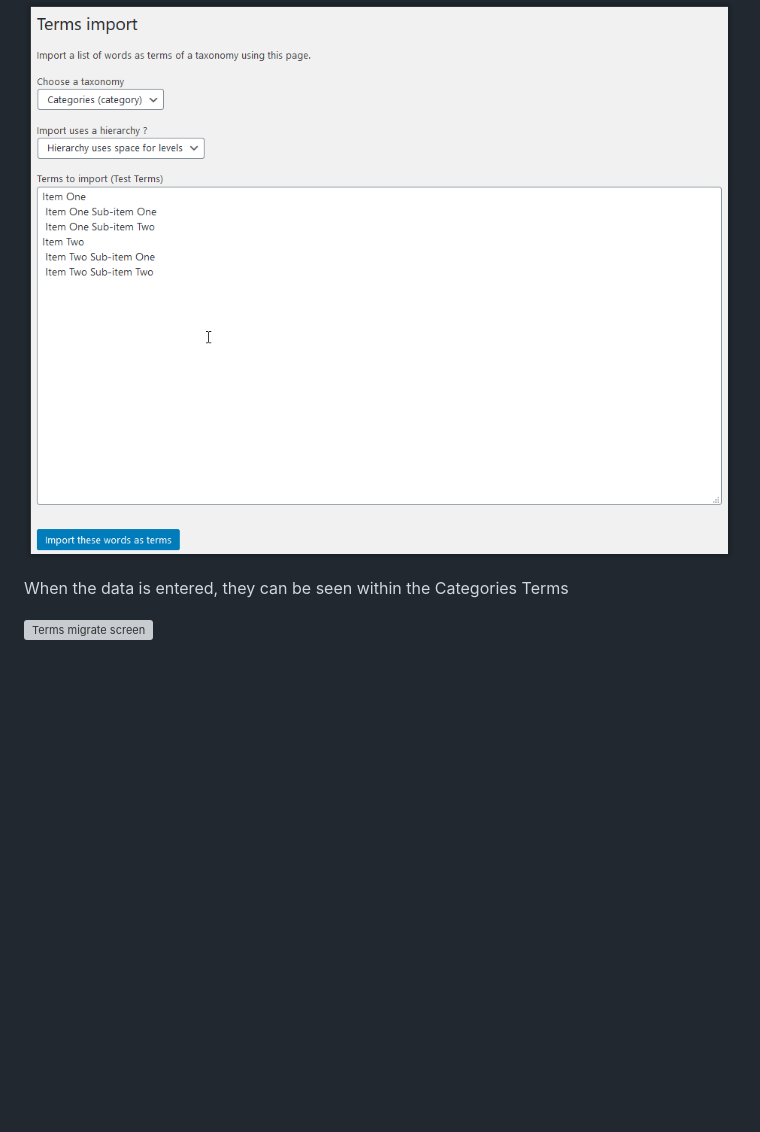
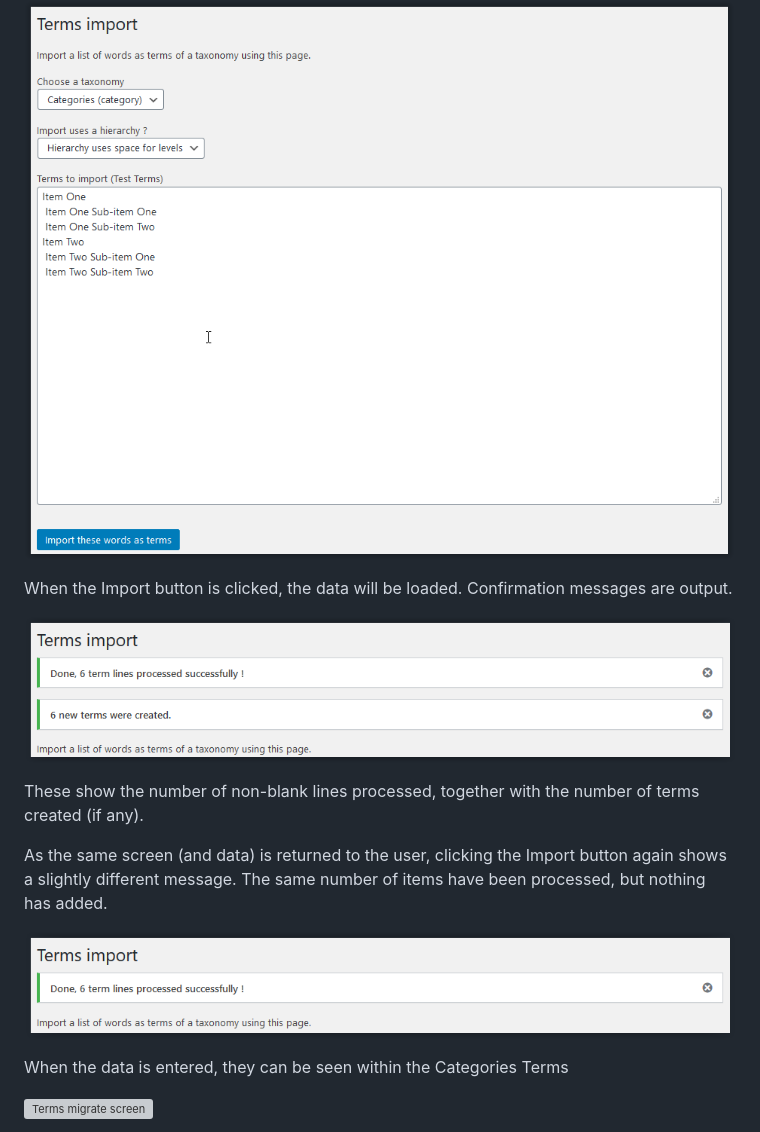
Before and after one commit to NeilWJames/simple-taxonomy-refreshed, a Markdown page: docs/example.md, the part around the change. GitHub-like rendering; pictures changed too: images/Imp1st.png (added), images/Imp2nd.png (added); blank space fills up the shorter version; grey boxes are pictures that could not be loaded.

Commit message:
Initial load

```diff
--- a/docs/example.md
+++ b/docs/example.md
@@ -165,6 +165,16 @@ Once this is clicked, it is now possible to click the *Copy Terms* button. This
 
 ![Terms migrate screen](../images/MigScreen4.png)
 
+When the Import button is clicked, the data will be loaded. Confirmation messages are output.
+
+![Initial messages](../images/Imp1st.png)
+
+These show the number of non-blank lines processed, together with the number of terms created (if any).
+
+As the same screen (and data) is returned to the user, clicking the Import button again shows a slightly different message. The same number of items have been processed, but nothing has added.
+
+![Update messages](../images/Imp2nd.png)
+
 When the data is entered, they can be seen within the Categories Terms
 
 ![Terms migrate screen](../images/MigScreen5.png)
```
Also changed, not shown: docs/TermsImp.md (deleted, +0 -17 lines), docs/TermsMig.md (deleted, +0 -15 lines), docs/usage.md (+27 -6 lines), 1 other file.
